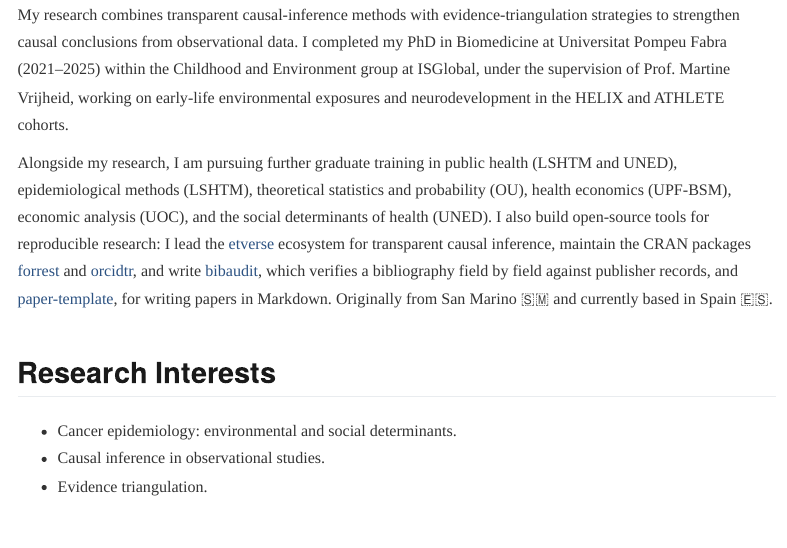
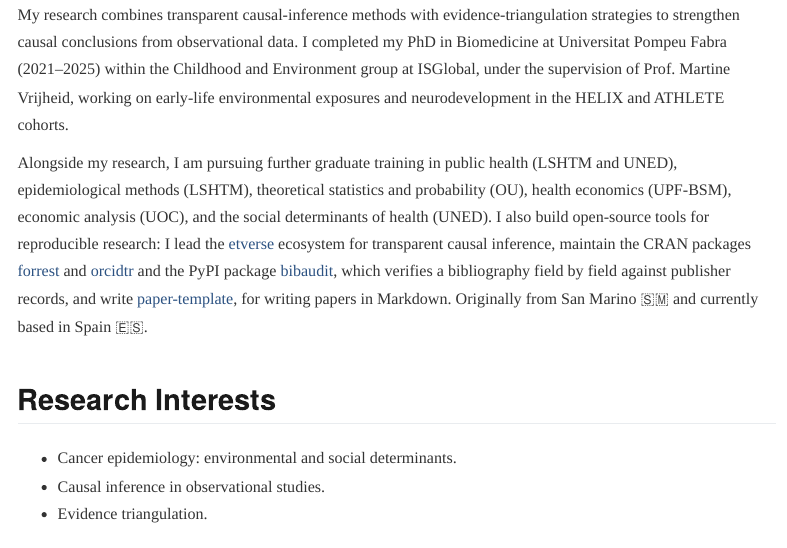
Before and after one commit to lorenzoFabbri/epilorenzo, a Quarto document (index.qmd): the page in a window 1100 px wide, from 520 px down. Rendered offline with R 4.5, knitr and Pandoc in place of Quarto, with nearby package versions; menus at the side of the page are left out.

Commit message:
Say that bibaudit is on PyPI
It is distributed the way forrest and orcidtr are, so the research page marks
it the way it marks those, and the bio names it as a package rather than as
something being written.

```diff
--- a/index.qmd
+++ b/index.qmd
@@ -13,7 +13,7 @@ I am a cancer epidemiologist focused on the environmental and social determinant
 
 My research combines transparent causal-inference methods with evidence-triangulation strategies to strengthen causal conclusions from observational data. I completed my PhD in Biomedicine at Universitat Pompeu Fabra (2021–2025) within the Childhood and Environment group at ISGlobal, under the supervision of Prof. Martine Vrijheid, working on early-life environmental exposures and neurodevelopment in the HELIX and ATHLETE cohorts.
 
-Alongside my research, I am pursuing further graduate training in public health (LSHTM and UNED), epidemiological methods (LSHTM), theoretical statistics and probability (OU), health economics (UPF-BSM), economic analysis (UOC), and the social determinants of health (UNED). I also build open-source tools for reproducible research: I lead the [etverse](https://etverse.github.io/) ecosystem for transparent causal inference, maintain the CRAN packages [forrest](https://cran.r-project.org/package=forrest) and [orcidtr](https://cran.r-project.org/package=orcidtr), and write [bibaudit](https://lorenzofabbri.github.io/bibaudit/), which verifies a bibliography field by field against publisher records, and [paper-template](https://github.com/lorenzoFabbri/paper-template), for writing papers in Markdown. Originally from San Marino 🇸🇲 and currently based in Spain 🇪🇸.
+Alongside my research, I am pursuing further graduate training in public health (LSHTM and UNED), epidemiological methods (LSHTM), theoretical statistics and probability (OU), health economics (UPF-BSM), economic analysis (UOC), and the social determinants of health (UNED). I also build open-source tools for reproducible research: I lead the [etverse](https://etverse.github.io/) ecosystem for transparent causal inference, maintain the CRAN packages [forrest](https://cran.r-project.org/package=forrest) and [orcidtr](https://cran.r-project.org/package=orcidtr) and the PyPI package [bibaudit](https://lorenzofabbri.github.io/bibaudit/), which verifies a bibliography field by field against publisher records, and write [paper-template](https://github.com/lorenzoFabbri/paper-template), for writing papers in Markdown. Originally from San Marino 🇸🇲 and currently based in Spain 🇪🇸.
 
 ## Research Interests
 
```
Also changed, not shown: research/index.qmd (+1 -1 lines).
